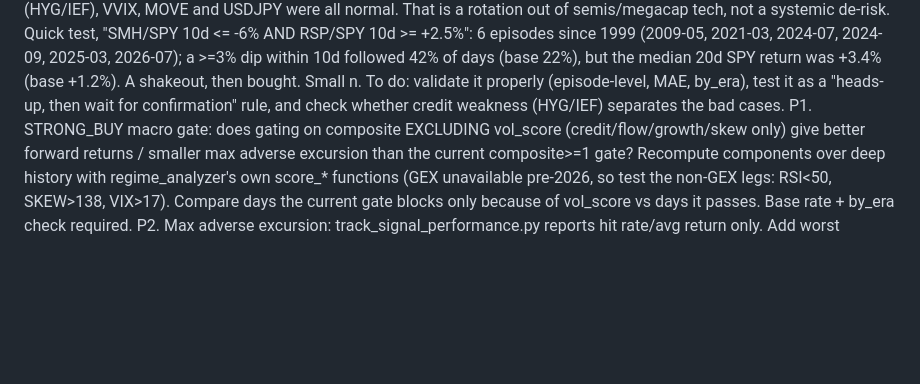
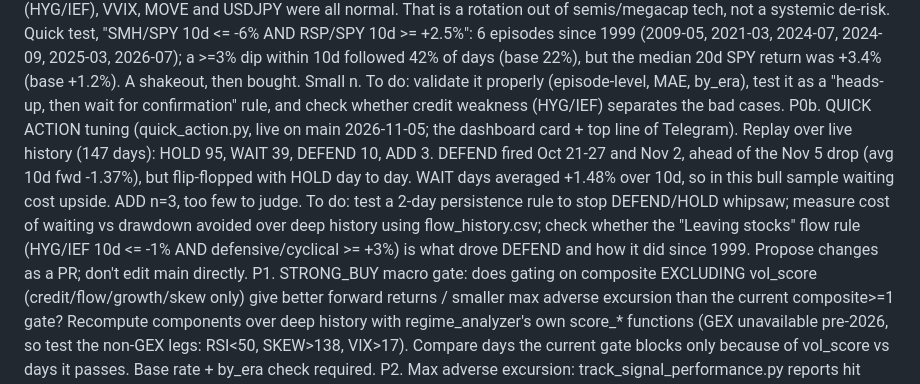
Before and after one commit to one7rade-byte/gex-tracker, a Markdown page: IDEA_BACKLOG.md, the part around the change. Drawn GitHub-style; blank space fills up the shorter version.

Commit message:
Backlog: P0b Quick Action tuning
Co-Authored-By: Claude Opus 5.5 <noreply@anthropic.com>
Claude-Session: https://claude.ai/code/session_017gvKui4xy7tXiHTP9BRwGc

```diff
--- a/IDEA_BACKLOG.md
+++ b/IDEA_BACKLOG.md
@@ -18,6 +18,13 @@ P0. NEW DATA (2026-11-05): flow_history.csv (repo root, 1999+, updated daily by
     (base 22%), but the median 20d SPY return was +3.4% (base +1.2%). A shakeout, then bought. Small n. To do:
     validate it properly (episode-level, MAE, by_era), test it as a "heads-up, then wait for confirmation" rule, and
     check whether credit weakness (HYG/IEF) separates the bad cases.
+P0b. QUICK ACTION tuning (quick_action.py, live on main 2026-11-05; the dashboard card + top line of Telegram).
+    Replay over live history (147 days): HOLD 95, WAIT 39, DEFEND 10, ADD 3. DEFEND fired Oct 21-27 and Nov 2,
+    ahead of the Nov 5 drop (avg 10d fwd -1.37%), but flip-flopped with HOLD day to day. WAIT days averaged +1.48%
+    over 10d, so in this bull sample waiting cost upside. ADD n=3, too few to judge. To do: test a 2-day persistence
+    rule to stop DEFEND/HOLD whipsaw; measure cost of waiting vs drawdown avoided over deep history using
+    flow_history.csv; check whether the "Leaving stocks" flow rule (HYG/IEF 10d <= -1% AND defensive/cyclical
+    >= +3%) is what drove DEFEND and how it did since 1999. Propose changes as a PR; don't edit main directly.
 P1. STRONG_BUY macro gate: does gating on composite EXCLUDING vol_score (credit/flow/growth/skew only) give better
     forward returns / smaller max adverse excursion than the current composite>=1 gate? Recompute components over
     deep history with regime_analyzer's own score_* functions (GEX unavailable pre-2026, so test the non-GEX legs:
```
